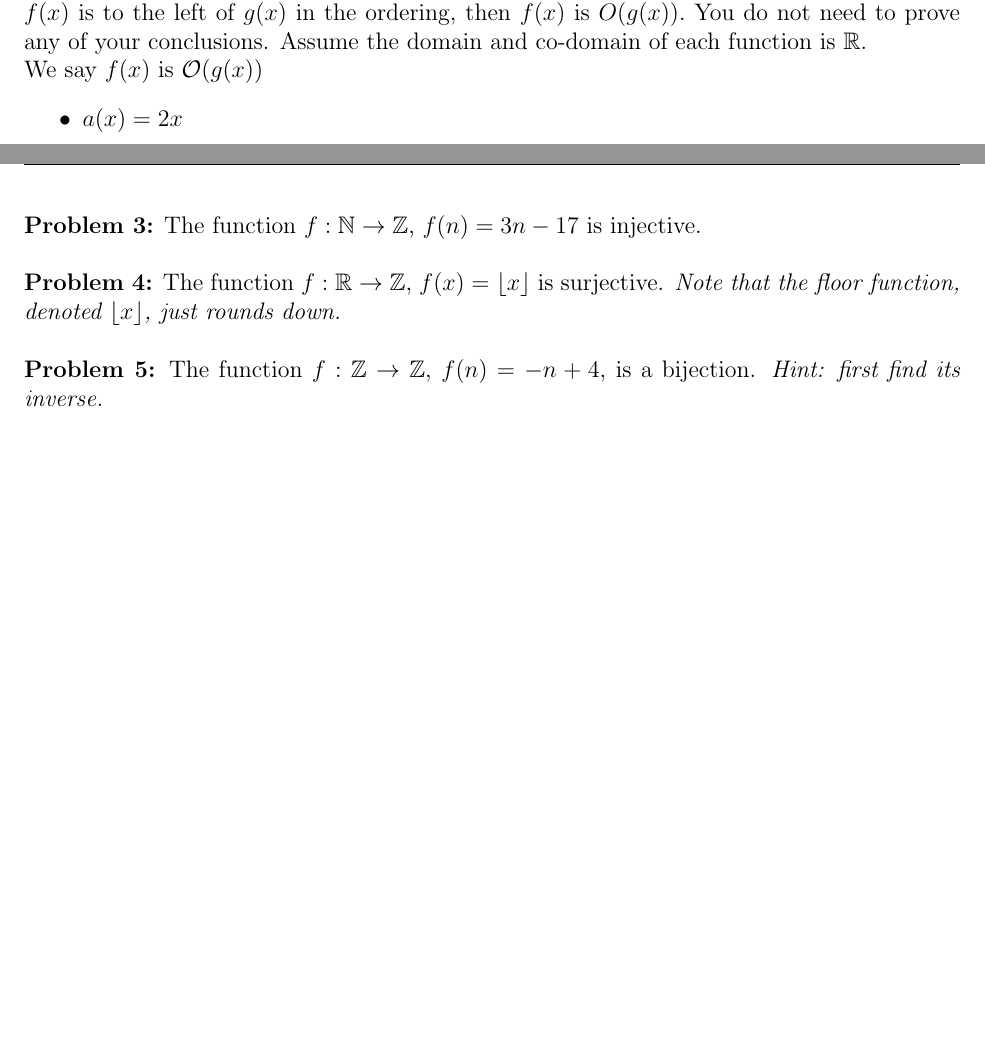
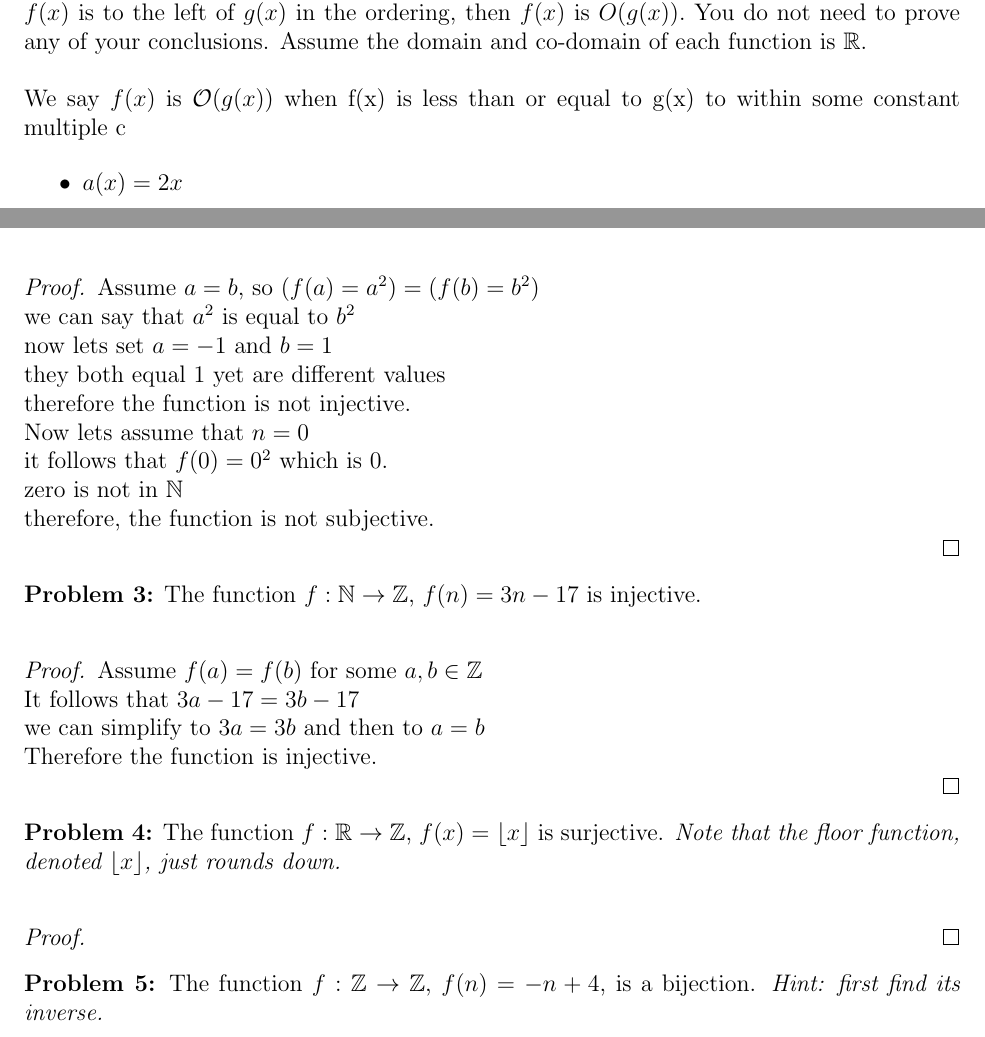
Before and after one commit to andrewkbrandt/CS248, a LaTeX problem sheet (Assignment2/cs248hw22.tex): two parts of pages 1 and 2 of 2, joined at a grey line, cut so that both start at the same text, the shorter picture padded with empty space. Compiled offline with pdfLaTeX.

Commit message:
proofs started

```diff
--- a/Assignment2/cs248hw22.tex
+++ b/Assignment2/cs248hw22.tex
@@ -9,7 +9,7 @@
 \lhead{CS 248: Homework 2.2} %change to section
 %\chead{\today}  % Uncomment this line so add date to title
 
-\rhead{Name} %Replace with your name
+\rhead{Andrew Brandt} %Replace with your name
 \pagestyle{fancy}
 % If you want, you can make new commands, e.g. the following
 \def\R{\mathbb R} %Define some commonly used symbols
@@ -25,9 +25,11 @@
 \textbf{Assignment due April 5th at 11:59 p.m. \\ \\
 }Complete the following problems. These problems are related to Chapters 12 in the Book of Proof. Found at: \\ https://www.people.vcu.edu/~rhammack/BookOfProof/Main.pdf \\ \\
 
-{\bf Problem 1:} For each of the following functions, determine whether the function is injective, surjective, bijective or none. Also, order the functions in a manner such that if a function $f(x)$ is to the left of $g(x)$ in the ordering, then $f(x)$ is $O(g(x)).$ You do not need to prove any of your conclusions. Assume the domain and co-domain of each function is $\R$.
+{\bf Problem 1:} For each of the following functions, determine whether the function is injective, surjective, bijective or none. Also, order the functions in a manner such that if a function $f(x)$ is to the left of $g(x)$ in the ordering, then $f(x)$ is $O(g(x)).$ You do not need to prove any of your conclusions. Assume the domain and co-domain of each function is $\R$.\\
 
-We say $f(x)$ is $\mathcal{O}(g(x))$
+We say $f(x)$ is $\mathcal{O}(g(x))$ when f(x) is less than or
+equal to g(x) to within some constant multiple c
+
 %%%% delete this later ^^^^
 \begin{itemize}
 
@@ -75,9 +77,49 @@ We say $f(x)$ is $\mathcal{O}(g(x))$
 
 {\bf Problem 2:} The function $f:\Z \rightarrow \N$, $f(n)= n^2$ is not surjective and not injective.\\
 
+\begin{proof}
+
+    Assume $a=b$, so $(f(a)=a^2)=(f(b)=b^2)$
+
+    we can say that $a^2$ is equal to $b^2$
+
+    now lets set $a=-1$ and $b=1$
+
+    they both equal 1 yet are different values
+
+    therefore the function is not injective.
+
+    Now lets assume that $n=0$
+
+    it follows that $f(0)=0^2$ which is 0.
+
+    zero is not in $\N$
+
+    therefore, the function is not subjective.
+
+\end{proof}
+
 {\bf Problem 3:} The function $f:\N \rightarrow \Z$, $f(n)= 3n-17$ is injective.\\
 
+\begin{proof}
+
+    Assume $f(a)=f(b)$ for some $a,b\in\Z$
+
+    It follows that $3a-17=3b-17$
+
+    we can simplify to $3a=3b$ and then to $a=b$
+
+    Therefore the function is injective.
+
+\end{proof}
+
 {\bf Problem 4:} The function $f:\R \rightarrow \Z$, $f(x)= \lfloor x \rfloor$ is surjective. \textit{Note that the floor function, denoted $\lfloor x \rfloor$, just rounds down. \\}
+
+\begin{proof}
+
+
+
+\end{proof}
 
 {\bf Problem 5:} The function $f:\Z \rightarrow \Z$, $f(n)=-n + 4$, is a bijection. \textit{Hint: first find its inverse.} \\
 
```
Also changed, not shown: Assignment2/cs248hw22.pdf, 3 other files.
